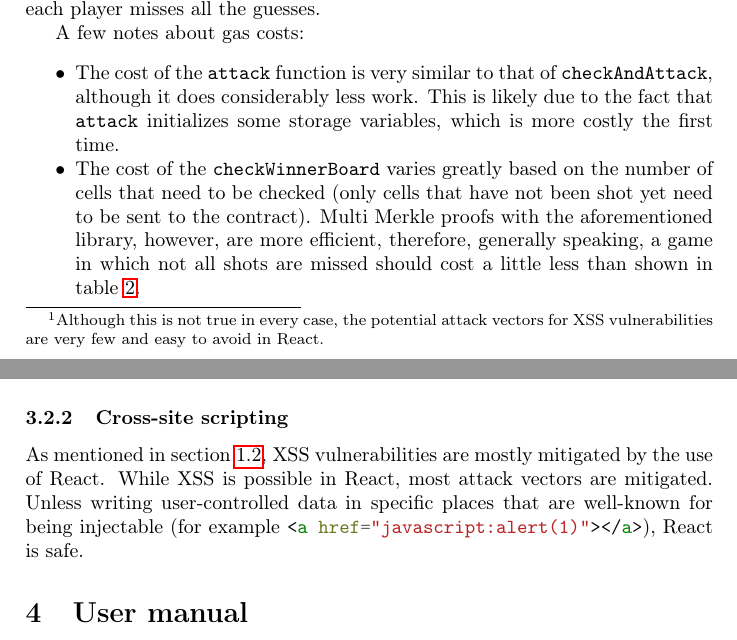
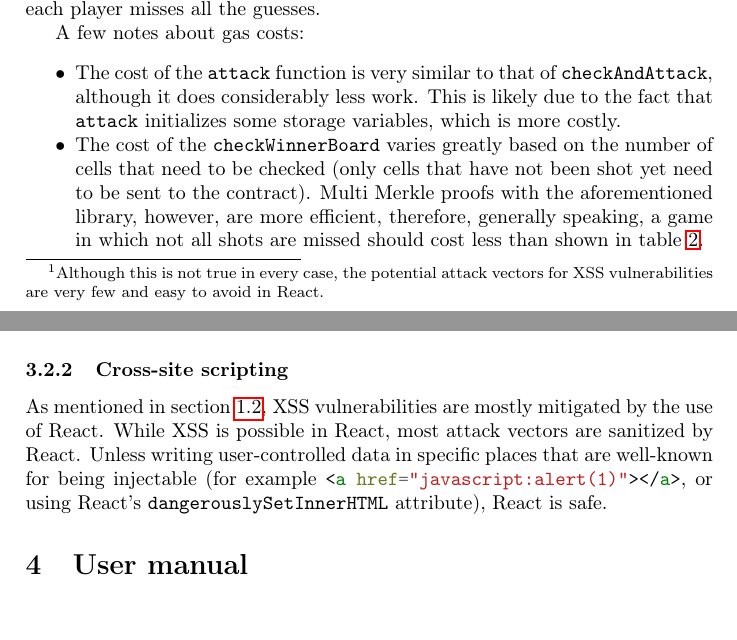
Before and after one commit to AlessandroZanatta/battleship_on_ethereum, a LaTeX document (summary/main.tex, which reads summary/sections/01_gas.tex, summary/sections/02_vulnerabilities.tex): two parts of pages 4 and 6 of 7, joined at a grey line, cut so that both start at the same text. Compiled offline with pdfLaTeX.

Commit message:
Final version of the report (v2)

```diff
--- a/summary/sections/01_gas.tex
+++ b/summary/sections/01_gas.tex
@@ -54,11 +54,11 @@ A few notes about gas costs:
 	\item The cost of the \mintinline{solidity}{attack} function is very similar to that
 	      of \mintinline{solidity}{checkAndAttack}, although it does considerably less
 	      work. This is likely due to the fact that \mintinline{solidity}{attack}
-	      initializes some storage variables, which is more costly the first time.
+	      initializes some storage variables, which is more costly.
 	\item The cost of the \mintinline{solidity}{checkWinnerBoard} varies greatly based on
 	      the number of cells that need to be checked (only cells that have not been shot
 	      yet need to be sent to the contract). Multi Merkle proofs with the
 	      aforementioned library, however, are more efficient, therefore, generally
-	      speaking, a game in which not all shots are missed should cost a little less
-	      than shown in \cref{tab:full_game_gas_cost}.
+	      speaking, a game in which not all shots are missed should cost less than shown
+	      in \cref{tab:full_game_gas_cost}.
 \end{itemize}
--- a/summary/sections/02_vulnerabilities.tex
+++ b/summary/sections/02_vulnerabilities.tex
@@ -70,6 +70,7 @@ rainbow tables could be used to speed up Merkle tree construction noticeably.
 \subsubsection{Cross-site scripting}
 As mentioned in \cref{sec:implementation-front-end}, XSS vulnerabilities are
 mostly mitigated by the use of React. While XSS is possible in React, most
-attack vectors are mitigated. Unless writing user-controlled data in specific
-places that are well-known for being injectable (for example
-\mintinline{HTML}{<a href="javascript:alert(1)"></a>}), React is safe.
+attack vectors are sanitized by React. Unless writing user-controlled data in
+specific places that are well-known for being injectable (for example
+\mintinline{HTML}{<a href="javascript:alert(1)"></a>}, or using React's
+\mintinline{javascript}{dangerouslySetInnerHTML} attribute), React is safe.
```
Also changed, not shown: summary/sections/00_implementation_choices.tex (+3 -2 lines), summary/sections/03_manual.tex (+1 -1 lines), 1 other file.
